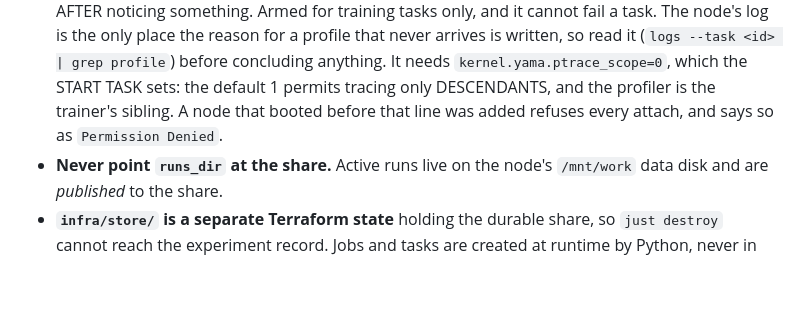
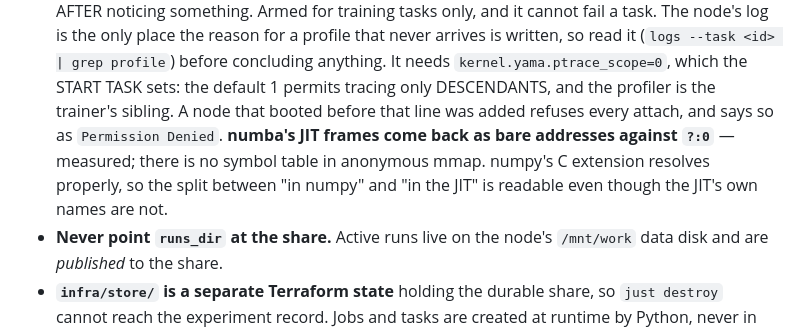
Before and after one commit to matteo-psnt/poker-solver, a Markdown page: .claude/rules/cloud.md, the part around the change. Rendered like a GitHub page; blank space fills up the shorter version.

Commit message:
docs(cloud): what a profile can and cannot name

```diff
--- a/.claude/rules/cloud.md
+++ b/.claude/rules/cloud.md
@@ -61,7 +61,11 @@ paths:
   anything. It needs `kernel.yama.ptrace_scope=0`, which the START TASK sets:
   the default 1 permits tracing only DESCENDANTS, and the profiler is the
   trainer's sibling. A node that booted before that line was added refuses
-  every attach, and says so as `Permission Denied`.
+  every attach, and says so as `Permission Denied`. **numba's JIT frames come
+  back as bare addresses against `?:0`** — measured; there is no symbol table in
+  anonymous mmap. numpy's C extension resolves properly, so the split between
+  "in numpy" and "in the JIT" is readable even though the JIT's own names
+  are not.
 - **Never point `runs_dir` at the share.** Active runs live on the node's
   `/mnt/work` data disk and are *published* to the share.
 - **`infra/store/` is a separate Terraform state** holding the durable share, so
```
